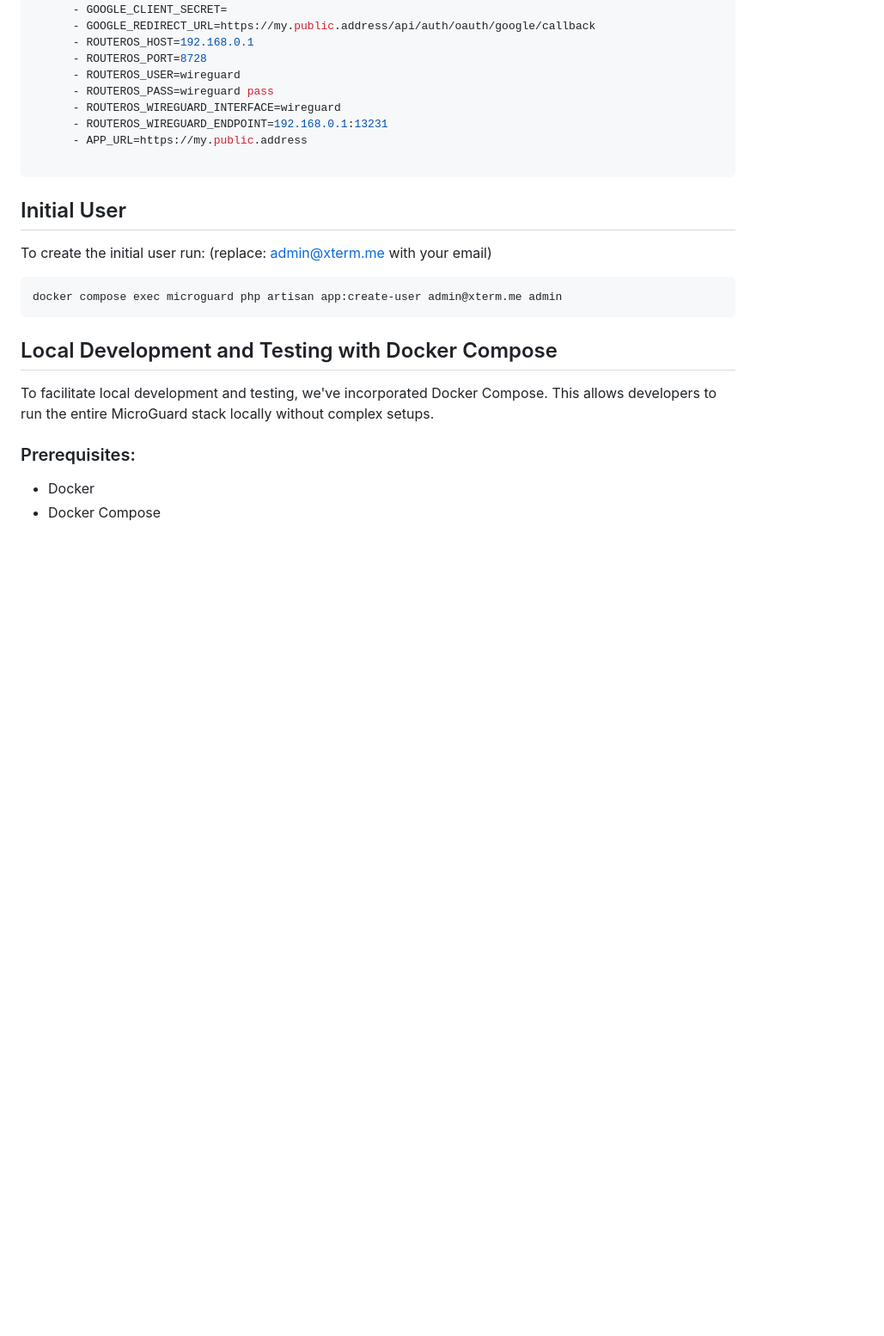
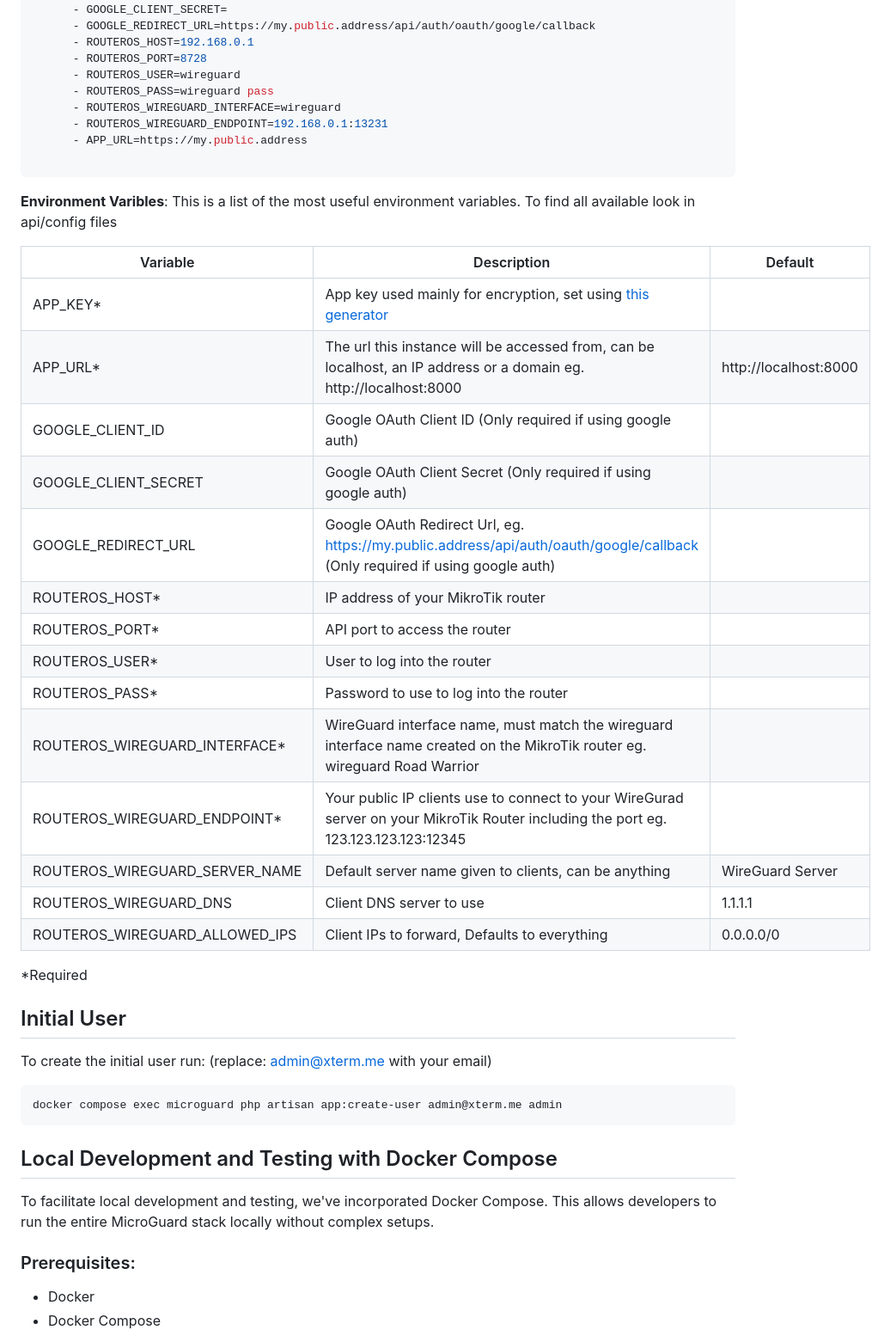
Before and after one commit to xterm-inator/MikroGuard, a Markdown page: README.md, the part around the change. Shown at 86% size. Rendered like a GitHub page; blank space fills up the shorter version.

Commit message:
Update README.md to include most common environment variables

````diff
--- a/README.md
+++ b/README.md
@@ -133,6 +133,29 @@ services:
 
 ```
 
+
+**Environment Varibles**:
+This is a list of the most useful environment variables. To find all available look in api/config files
+
+| Variable | Description | Default |
+| --- | --- | --- |
+| APP_KEY* | App key used mainly for encryption, set using [this generator](https://generate-random.org/laravel-key-generator) |  |
+| APP_URL* | The url this instance will be accessed from, can be localhost, an IP address or a domain eg. http://localhost:8000 | http://localhost:8000 |
+| GOOGLE_CLIENT_ID | Google OAuth Client ID (Only required if using google auth) |  |
+| GOOGLE_CLIENT_SECRET | Google OAuth Client Secret (Only required if using google auth) |  |
+| GOOGLE_REDIRECT_URL | Google OAuth Redirect Url, eg. https://my.public.address/api/auth/oauth/google/callback (Only required if using google auth) |  |
+| ROUTEROS_HOST* | IP address of your MikroTik router |  |
+| ROUTEROS_PORT* | API port to access the router |  |
+| ROUTEROS_USER* | User to log into the router |  |
+| ROUTEROS_PASS* | Password to use to log into the router |  |
+| ROUTEROS_WIREGUARD_INTERFACE* | WireGuard interface name, must match the wireguard interface name created on the MikroTik router eg. wireguard Road Warrior |  |
+| ROUTEROS_WIREGUARD_ENDPOINT* | Your public IP clients use to connect to your WireGurad server on your MikroTik Router including the port eg. 123.123.123.123:12345 |  |
+| ROUTEROS_WIREGUARD_SERVER_NAME | Default server name given to clients, can be anything | WireGuard Server |
+| ROUTEROS_WIREGUARD_DNS | Client DNS server to use | 1.1.1.1 |
+| ROUTEROS_WIREGUARD_ALLOWED_IPS | Client IPs to forward, Defaults to everything | 0.0.0.0/0 |
+
+*Required
+
 ## Initial User
    To create the initial user run: (replace: admin@xterm.me with your email)
    ```bash
````
